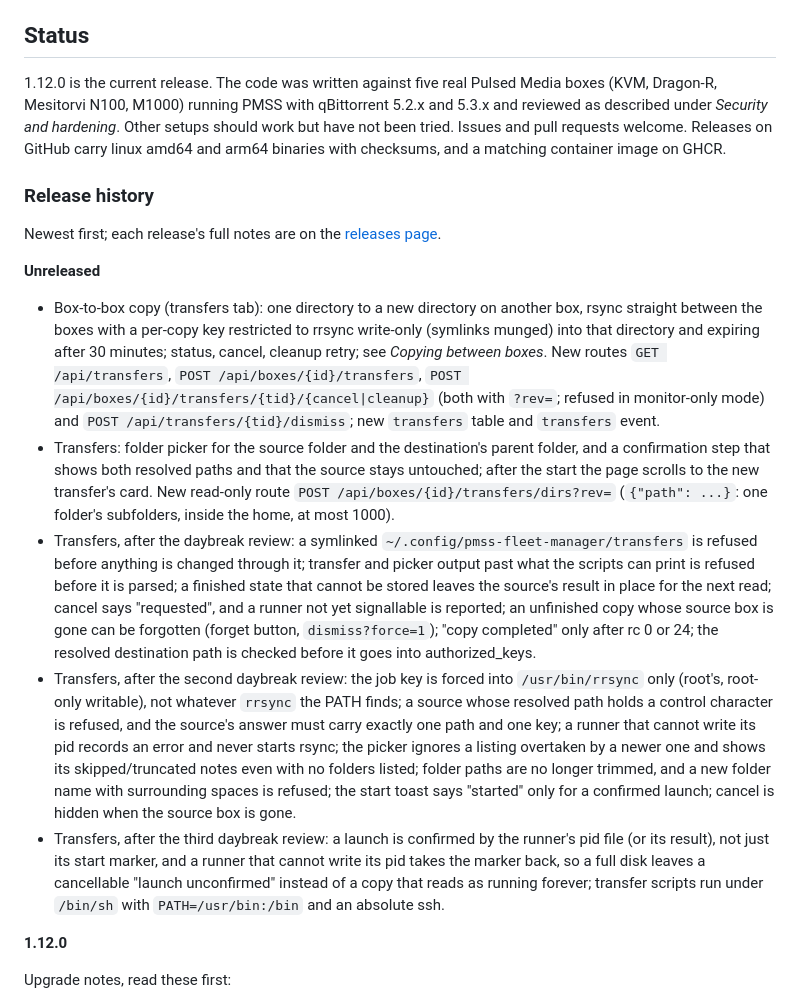
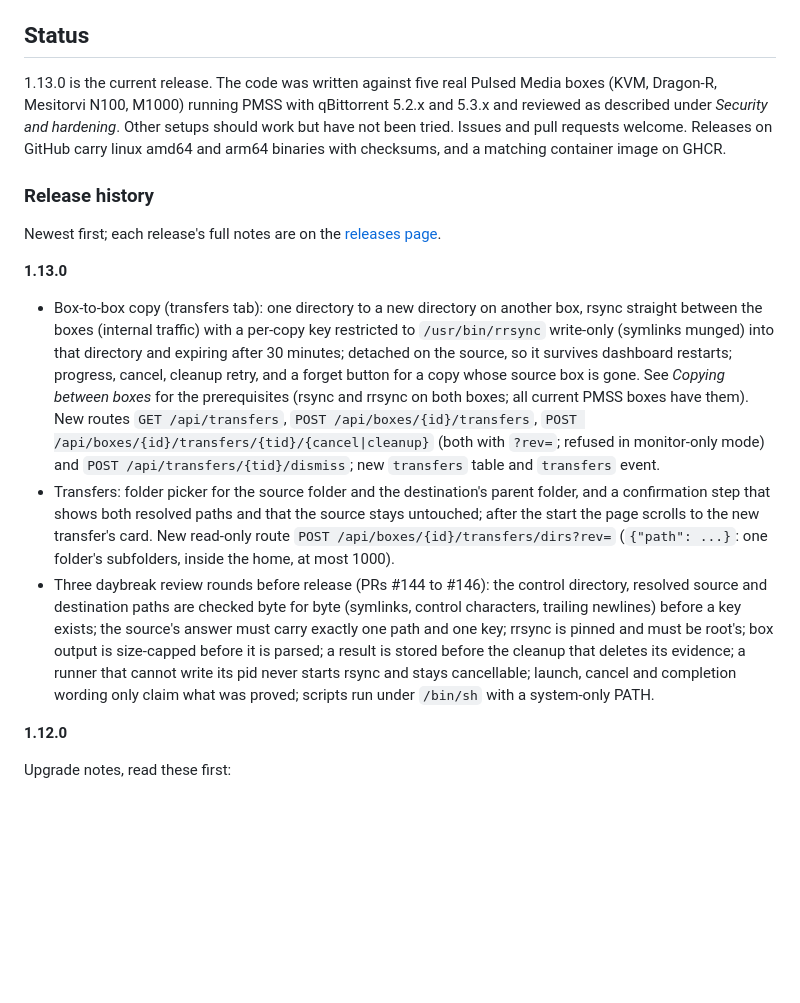
Before and after one commit to AlteredParadox/pmss-fleet-manager, a Markdown page: README.md, the part around the change. GitHub-like rendering; blank space fills up the shorter version.

Commit message:
Release 1.13.0
Co-Authored-By: Claude Opus 5.5 <noreply@anthropic.com>
Claude-Session: https://claude.ai/code/session_015mRjSMweyNyptHrCTNKXyG

```diff
--- a/README.md
+++ b/README.md
@@ -983,7 +983,7 @@ every PR and `make license-headers` stamps any new file.
 
 ## Status
 
-1.12.0 is the current release. The code was written against five real Pulsed
+1.13.0 is the current release. The code was written against five real Pulsed
 Media boxes (KVM, Dragon-R, Mesitorvi N100, M1000) running PMSS with
 qBittorrent 5.2.x and 5.3.x and reviewed as described under *Security and hardening*.
 Other setups should work but have not been tried. Issues and pull requests
@@ -995,13 +995,17 @@ checksums, and a matching container image on GHCR.
 Newest first; each release's full notes are on the
 [releases page](https://github.com/AlteredParadox/pmss-fleet-manager/releases).
 
-**Unreleased**
+**1.13.0**
 
 - Box-to-box copy (transfers tab): one directory to a new directory on
-  another box, rsync straight between the boxes with a per-copy key
-  restricted to rrsync write-only (symlinks munged) into that directory
-  and expiring after 30 minutes; status, cancel, cleanup retry; see *Copying between boxes*.
-  New routes `GET /api/transfers`, `POST /api/boxes/{id}/transfers`,
+  another box, rsync straight between the boxes (internal traffic) with a
+  per-copy key restricted to `/usr/bin/rrsync` write-only (symlinks
+  munged) into that directory and expiring after 30 minutes; detached on
+  the source, so it survives dashboard restarts; progress, cancel, cleanup
+  retry, and a forget button for a copy whose source box is gone. See
+  *Copying between boxes* for the prerequisites (rsync and rrsync on both
+  boxes; all current PMSS boxes have them). New routes
+  `GET /api/transfers`, `POST /api/boxes/{id}/transfers`,
   `POST /api/boxes/{id}/transfers/{tid}/{cancel|cleanup}` (both with
   `?rev=`; refused in monitor-only mode) and
   `POST /api/transfers/{tid}/dismiss`; new `transfers` table and
@@ -1012,32 +1016,15 @@ Newest first; each release's full notes are on the
   to the new transfer's card. New read-only route
   `POST /api/boxes/{id}/transfers/dirs?rev=` (`{"path": ...}`: one
   folder's subfolders, inside the home, at most 1000).
-- Transfers, after the daybreak review: a symlinked
-  `~/.config/pmss-fleet-manager/transfers` is refused before anything is
-  changed through it; transfer and picker output past what the scripts can
-  print is refused before it is parsed; a finished state that cannot be
-  stored leaves the source's result in place for the next read; cancel
-  says "requested", and a runner not yet signallable is reported; an
-  unfinished copy whose source box is gone can be forgotten (forget
-  button, `dismiss?force=1`); "copy completed" only after rc 0 or 24; the
-  resolved destination path is checked before it goes into
-  authorized_keys.
-- Transfers, after the second daybreak review: the job key is forced into
-  `/usr/bin/rrsync` only (root's, root-only writable), not whatever
-  `rrsync` the PATH finds; a source whose resolved path holds a control
-  character is refused, and the source's answer must carry exactly one
-  path and one key; a runner that cannot write its pid records an error
-  and never starts rsync; the picker ignores a listing overtaken by a
-  newer one and shows its skipped/truncated notes even with no folders
-  listed; folder paths are no longer trimmed, and a new folder name with
-  surrounding spaces is refused; the start toast says "started" only for
-  a confirmed launch; cancel is hidden when the source box is gone.
-- Transfers, after the third daybreak review: a launch is confirmed by
-  the runner's pid file (or its result), not just its start marker, and a
-  runner that cannot write its pid takes the marker back, so a full disk
-  leaves a cancellable "launch unconfirmed" instead of a copy that reads
-  as running forever; transfer scripts run under `/bin/sh` with
-  `PATH=/usr/bin:/bin` and an absolute ssh.
+- Three daybreak review rounds before release (PRs #144 to #146): the
+  control directory, resolved source and destination paths are checked
+  byte for byte (symlinks, control characters, trailing newlines) before
+  a key exists; the source's answer must carry exactly one path and one
+  key; rrsync is pinned and must be root's; box output is size-capped
+  before it is parsed; a result is stored before the cleanup that deletes
+  its evidence; a runner that cannot write its pid never starts rsync and
+  stays cancellable; launch, cancel and completion wording only claim
+  what was proved; scripts run under `/bin/sh` with a system-only PATH.
 
 **1.12.0**
 
```
